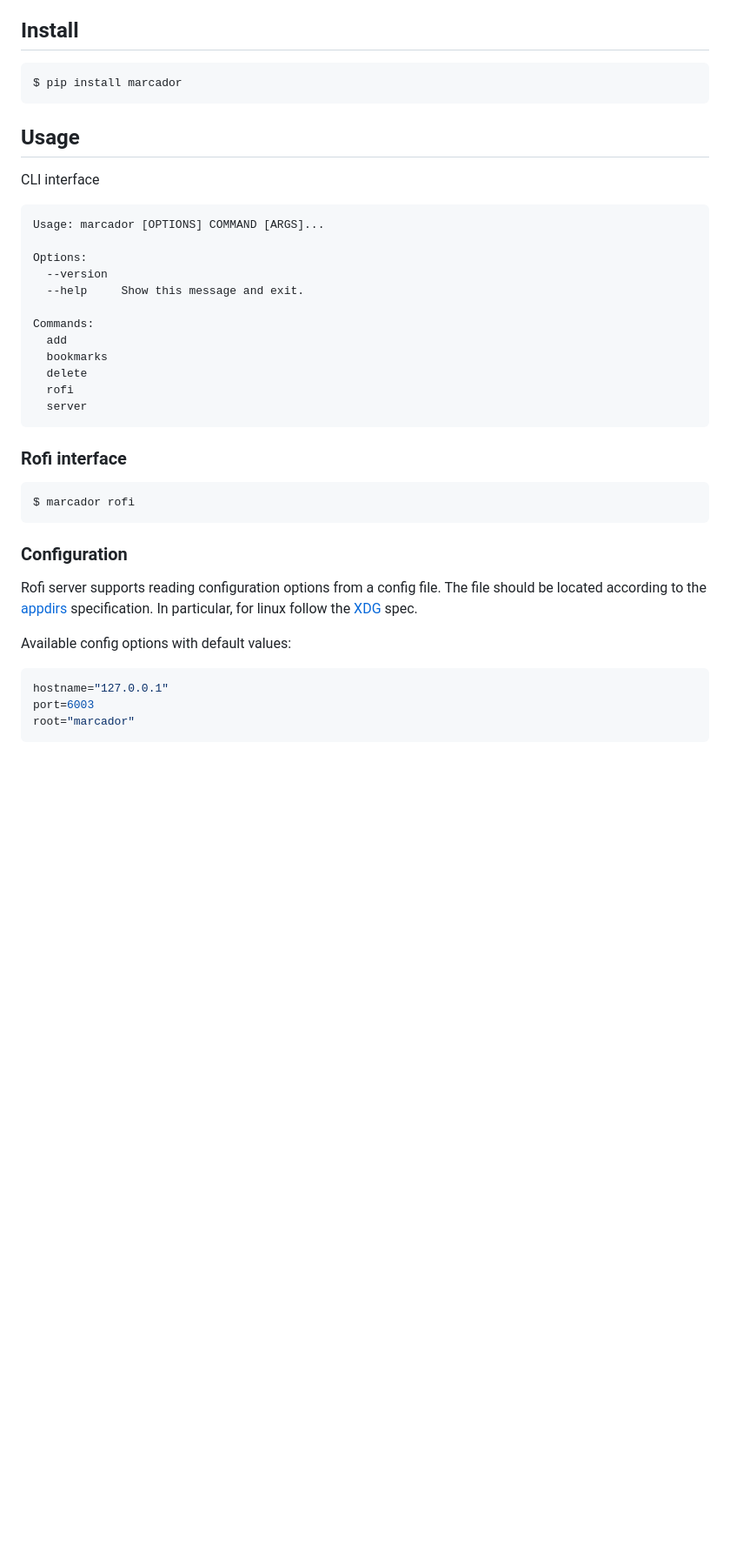
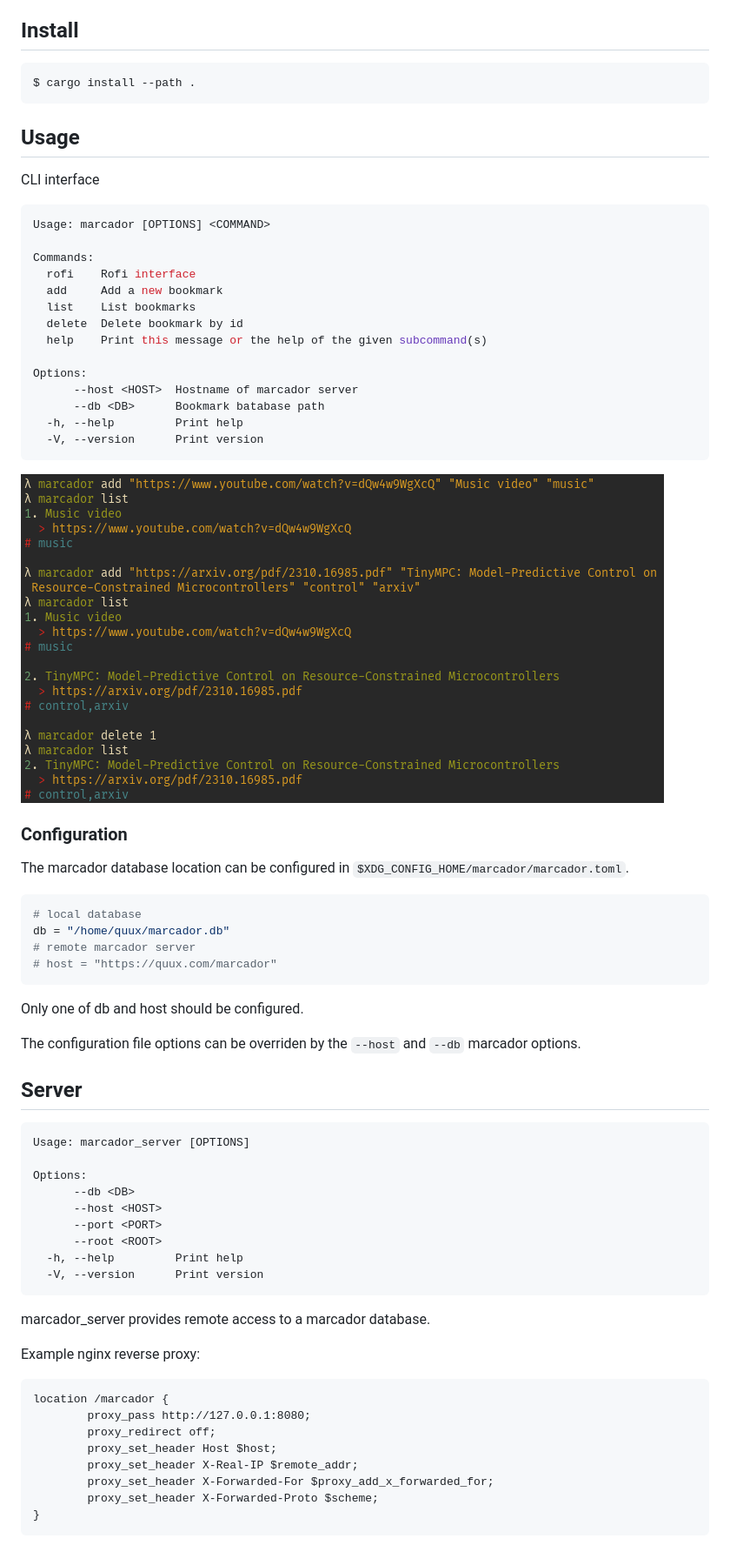
Before and after one commit to joajfreitas/marcador, a Markdown page: README.md, the part around one of its changes. Shown at 87% size. GitHub-like rendering; pictures changed too: assets/usage.png (added); blank space fills up the shorter version.

````diff
--- a/README.md
+++ b/README.md
@@ -4,41 +4,71 @@ Minimal bookmark manager
 
 ## Install
 
-	$ pip install marcador
+	$ cargo install --path .
 
 ## Usage
 
 CLI interface
 
+```bash
+Usage: marcador [OPTIONS] <COMMAND>
 
-    Usage: marcador [OPTIONS] COMMAND [ARGS]...
+Commands:
+  rofi    Rofi interface
+  add     Add a new bookmark
+  list    List bookmarks
+  delete  Delete bookmark by id
+  help    Print this message or the help of the given subcommand(s)
 
-    Options:
-      --version
-      --help     Show this message and exit.
+Options:
+      --host <HOST>  Hostname of marcador server
+      --db <DB>      Bookmark batabase path
+  -h, --help         Print help
+  -V, --version      Print version
+```
 
-    Commands:
-      add
-      bookmarks
-      delete
-      rofi
-      server
-
-### Rofi interface
-
-	$ marcador rofi
+![Usage](./assets/usage.png)
 
 ### Configuration
 
-Rofi server supports reading configuration options from a config file. The file
-should be located according to the [appdirs](https://pypi.org/project/appdirs/)
-specification. In particular, for linux follow the
-[XDG](https://specifications.freedesktop.org/basedir-spec/basedir-spec-latest.html)
-spec.
+The marcador database location can be configured in `$XDG_CONFIG_HOME/marcador/marcador.toml`.
 
-Available config options with default values:
+```toml
+# local database
+db = "/home/quux/marcador.db"
+# remote marcador server
+# host = "https://quux.com/marcador"
+```
 
-``` toml
-hostname="127.0.0.1"
-port=6003
-root="marcador"
+Only one of db and host should be configured.
+
+The configuration file options can be overriden by the `--host` and `--db` marcador options.
+
+## Server
+
+```bash
+Usage: marcador_server [OPTIONS]
+
+Options:
+      --db <DB>
+      --host <HOST>
+      --port <PORT>
+      --root <ROOT>
+  -h, --help         Print help
+  -V, --version      Print version
+```
+
+marcador_server provides remote access to a marcador database.
+
+Example nginx reverse proxy:
+```
+location /marcador {
+        proxy_pass http://127.0.0.1:8080;
+        proxy_redirect off;
+        proxy_set_header Host $host;
+        proxy_set_header X-Real-IP $remote_addr;
+        proxy_set_header X-Forwarded-For $proxy_add_x_forwarded_for;
+        proxy_set_header X-Forwarded-Proto $scheme;
+}
+```
+
````
Also changed, not shown: other parts of README.md (+8 -0 lines), 6 other files.
